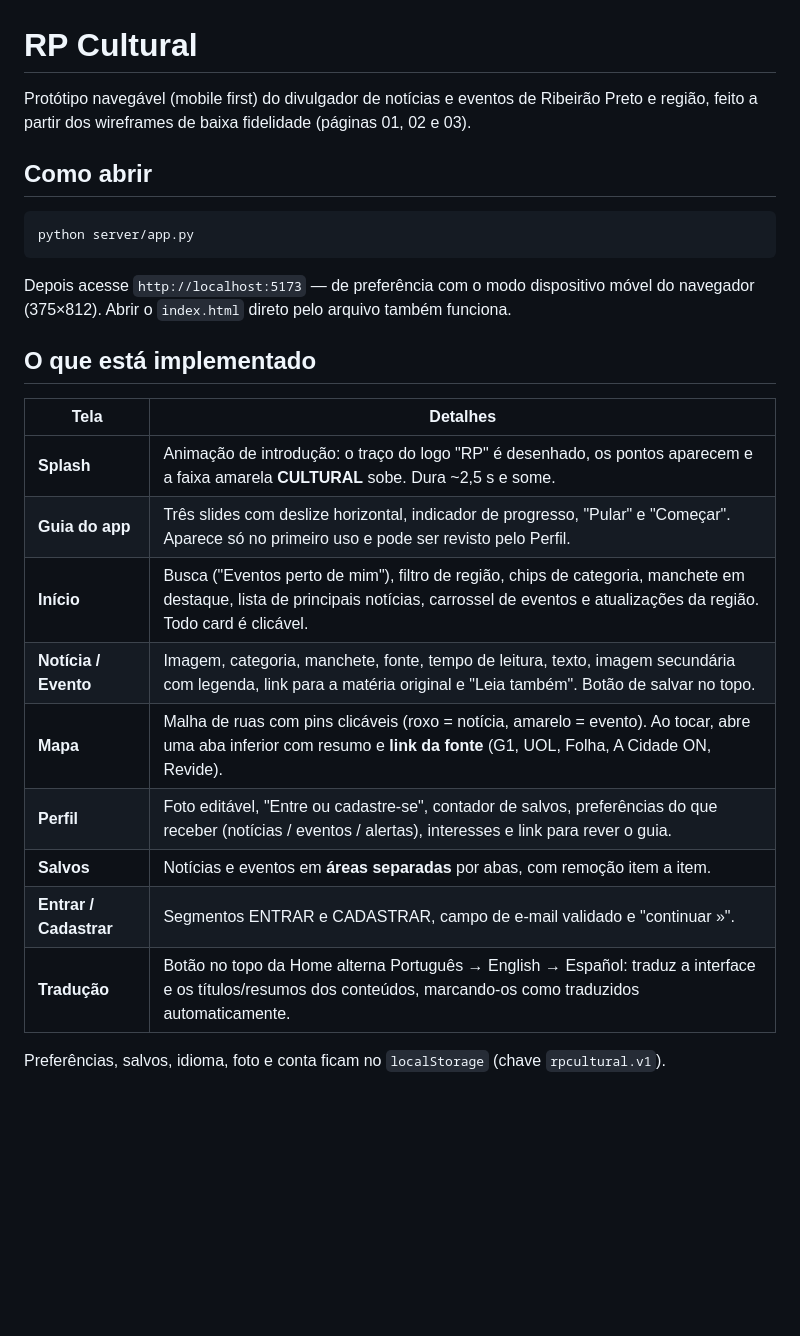
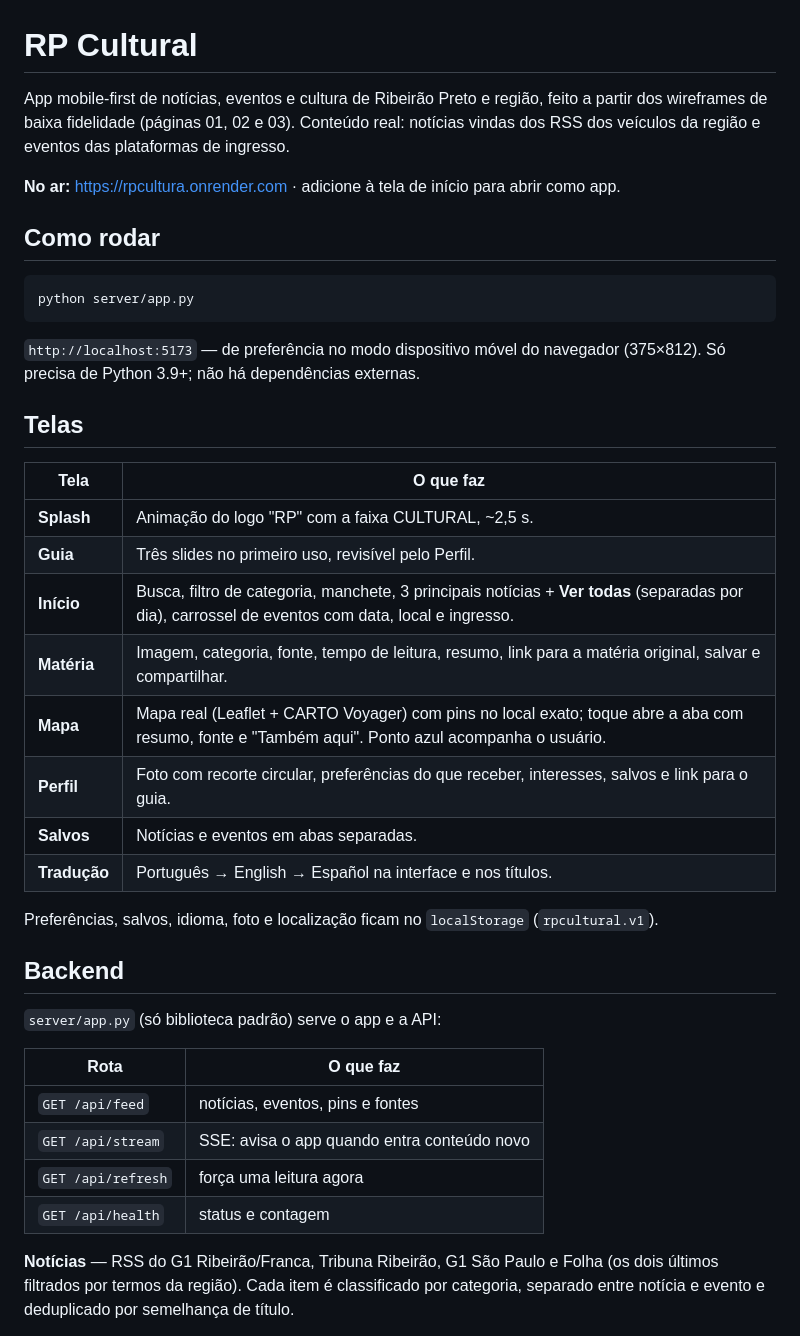
Before and after one commit to bruderhausen/RP-Cultura, a Markdown page: README.md, the part around one of its changes. Rendered like a GitHub page; blank space fills up the shorter version.

````diff
--- a/README.md
+++ b/README.md
@@ -1,29 +1,47 @@
 # RP Cultural
 
-Protótipo navegável (mobile first) do divulgador de notícias e eventos de Ribeirão Preto e região,
-feito a partir dos wireframes de baixa fidelidade (páginas 01, 02 e 03).
+App mobile-first de notícias, eventos e cultura de Ribeirão Preto e região, feito a partir dos
+wireframes de baixa fidelidade (páginas 01, 02 e 03). Conteúdo real: notícias vindas dos RSS dos
+veículos da região e eventos das plataformas de ingresso.
 
-## Como abrir
+**No ar:** https://rpcultura.onrender.com · adicione à tela de início para abrir como app.
+
+## Como rodar
 
 ```bash
 python server/app.py
 ```
 
-Depois acesse `http://localhost:5173` — de preferência com o modo dispositivo móvel do navegador
-(375×812). Abrir o `index.html` direto pelo arquivo também funciona.
+`http://localhost:5173` — de preferência no modo dispositivo móvel do navegador (375×812).
+Só precisa de Python 3.9+; não há dependências externas.
 
-## O que está implementado
+## Telas
 
-| Tela | Detalhes |
+| Tela | O que faz |
 |---|---|
-| **Splash** | Animação de introdução: o traço do logo "RP" é desenhado, os pontos aparecem e a faixa amarela **CULTURAL** sobe. Dura ~2,5 s e some. |
-| **Guia do app** | Três slides com deslize horizontal, indicador de progresso, "Pular" e "Começar". Aparece só no primeiro uso e pode ser revisto pelo Perfil. |
-| **Início** | Busca ("Eventos perto de mim"), filtro de região, chips de categoria, manchete em destaque, lista de principais notícias, carrossel de eventos e atualizações da região. Todo card é clicável. |
-| **Notícia / Evento** | Imagem, categoria, manchete, fonte, tempo de leitura, texto, imagem secundária com legenda, link para a matéria original e "Leia também". Botão de salvar no topo. |
-| **Mapa** | Malha de ruas com pins clicáveis (roxo = notícia, amarelo = evento). Ao tocar, abre uma aba inferior com resumo e **link da fonte** (G1, UOL, Folha, A Cidade ON, Revide). |
-| **Perfil** | Foto editável, "Entre ou cadastre-se", contador de salvos, preferências do que receber (notícias / eventos / alertas), interesses e link para rever o guia. |
-| **Salvos** | Notícias e eventos em **áreas separadas** por abas, com remoção item a item. |
-| **Entrar / Cadastrar** | Segmentos ENTRAR e CADASTRAR, campo de e-mail validado e "continuar »". |
-| **Tradução** | Botão no topo da Home alterna Português → English → Español: traduz a interface e os títulos/resumos dos conteúdos, marcando-os como traduzidos automaticamente. |
+| **Splash** | Animação do logo "RP" com a faixa CULTURAL, ~2,5 s. |
+| **Guia** | Três slides no primeiro uso, revisível pelo Perfil. |
+| **Início** | Busca, filtro de categoria, manchete, 3 principais notícias + **Ver todas** (separadas por dia), carrossel de eventos com data, local e ingresso. |
+| **Matéria** | Imagem, categoria, fonte, tempo de leitura, resumo, link para a matéria original, salvar e compartilhar. |
+| **Mapa** | Mapa real (Leaflet + CARTO Voyager) com pins no local exato; toque abre a aba com resumo, fonte e "Também aqui". Ponto azul acompanha o usuário. |
+| **Perfil** | Foto com recorte circular, preferências do que receber, interesses, salvos e link para o guia. |
+| **Salvos** | Notícias e eventos em abas separadas. |
+| **Tradução** | Português → English → Español na interface e nos títulos. |
 
-Preferências, salvos, idioma, foto e conta ficam no `localStorage` (chave `rpcultural.v1`).
+Preferências, salvos, idioma, foto e localização ficam no `localStorage` (`rpcultural.v1`).
+
+## Backend
+
+`server/app.py` (só biblioteca padrão) serve o app e a API:
+
+| Rota | O que faz |
+|---|---|
+| `GET /api/feed` | notícias, eventos, pins e fontes |
+| `GET /api/stream` | SSE: avisa o app quando entra conteúdo novo |
+| `GET /api/refresh` | força uma leitura agora |
+| `GET /api/health` | status e contagem |
+
+**Notícias** — RSS do G1 Ribeirão/Franca, Tribuna Ribeirão, G1 São Paulo e Folha (os dois últimos
+filtrados por termos da região). Cada item é classificado por categoria, separado entre notícia e
+evento e deduplicado por semelhança de título.
+
````
Also changed, not shown: other parts of README.md (+35 -39 lines).
